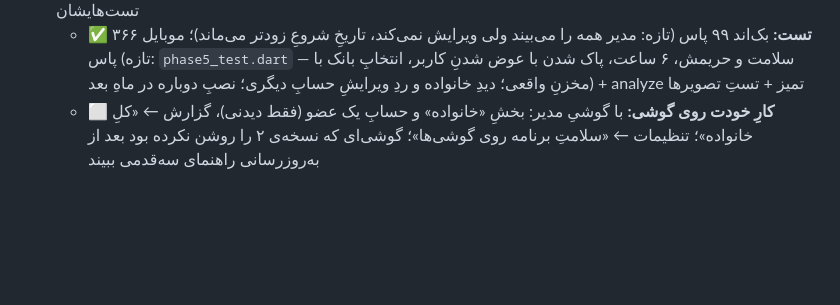
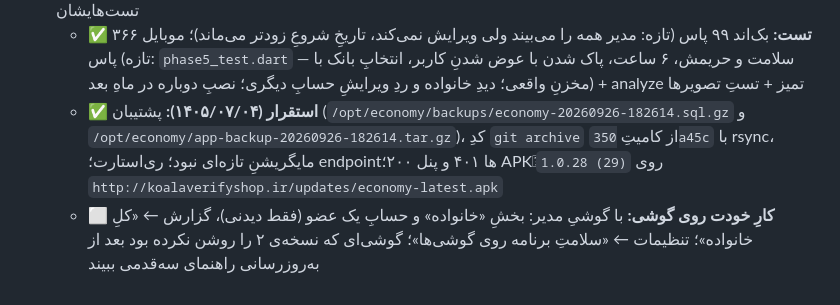
Before and after one commit to Mahdi-Shafiei-IRAN/economyreporter, a Markdown page: TODO.md, the part around the change. Rendered like a GitHub page; blank space fills up the shorter version.

Commit message:
TODO: فاز ۵ نسخه‌ی ۲ روی سرور مستقر و APKِ 1.0.28 منتشر شد

```diff
--- a/TODO.md
+++ b/TODO.md
@@ -434,5 +434,8 @@
   - ✅ **تست:** بک‌اند ۹۹ پاس (تازه: مدیر همه را می‌بیند ولی ویرایش نمی‌کند، تاریخِ شروعِ زودتر می‌ماند)؛ موبایل ۳۶۶ پاس
     (تازه: `phase5_test.dart` — سلامت و حریمش، ۶ ساعت، پاک شدن با عوض شدنِ کاربر، انتخابِ بانک با مخزنِ واقعی؛ دیدِ
     خانواده و ردِ ویرایشِ حسابِ دیگری؛ نصبِ دوباره در ماهِ بعد) + analyze تمیز + تستِ تصویرها
+  - ✅ **استقرار (۱۴۰۵/۰۷/۰۴):** پشتیبان (`/opt/economy/backups/economy-20260926-182614.sql.gz` و
+    `/opt/economy/app-backup-20260926-182614.tar.gz`)، کدِ `git archive` از کامیتِ `350a45c` با rsync، مایگریشنِ تازه‌ای
+    نبود؛ ری‌استارت؛ endpointها ۴۰۱ و پنل ۲۰۰؛ APKِ `1.0.28 (29)` روی `http://koalaverifyshop.ir/updates/economy-latest.apk`
   - ⬜ **کارِ خودت روی گوشی:** با گوشیِ مدیر: بخشِ «خانواده» و حسابِ یک عضو (فقط دیدنی)، گزارش ← «کلِ خانواده»؛
     تنظیمات ← «سلامتِ برنامه روی گوشی‌ها»؛ گوشی‌ای که نسخه‌ی ۲ را روشن نکرده بود بعد از به‌روزرسانی راهنمای سه‌قدمی ببیند
```
